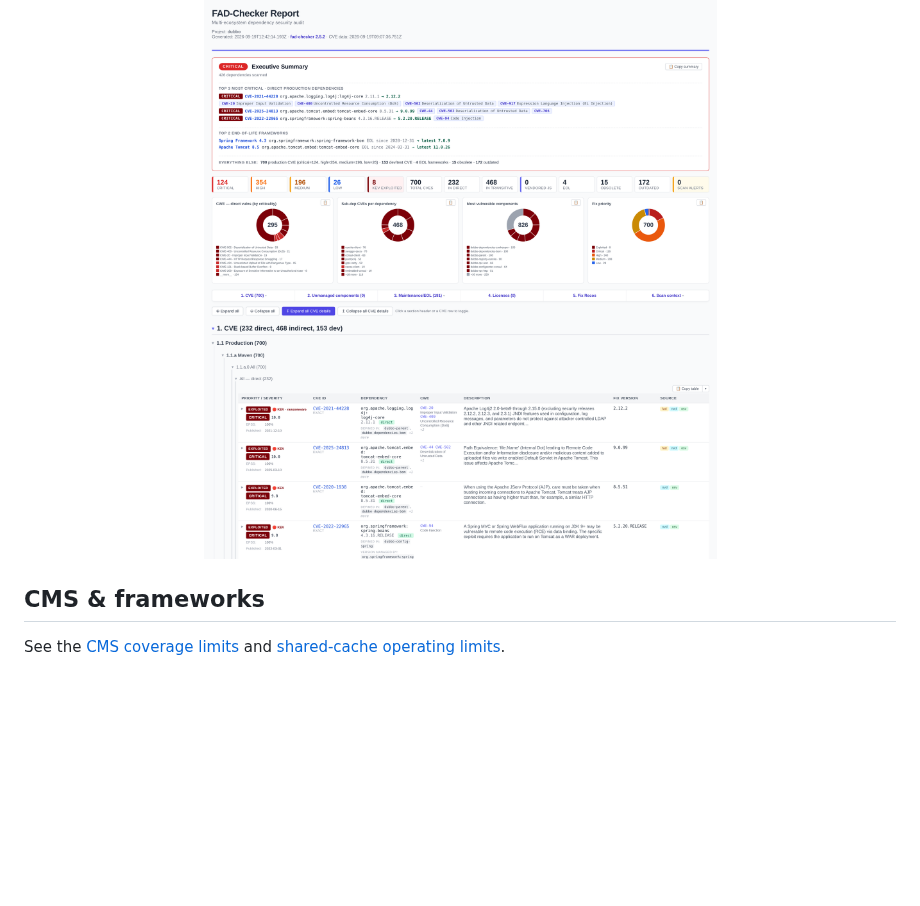
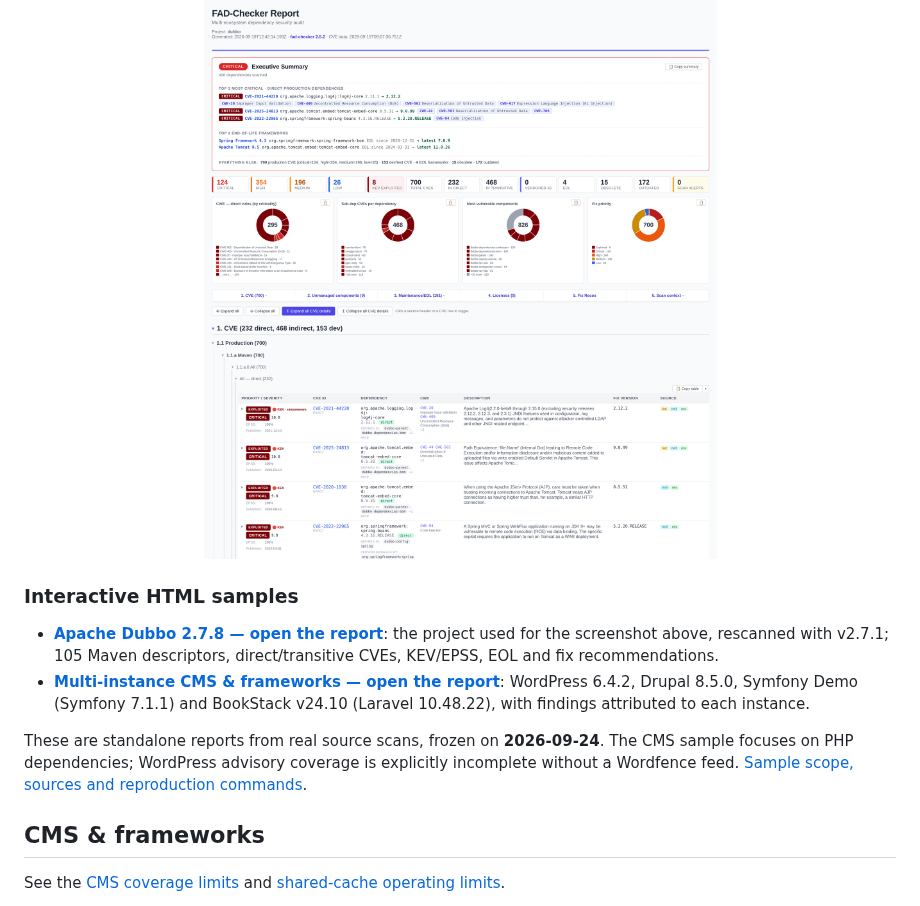
Before and after one commit to 9pings/fad-checker, a Markdown page: README.md, the part around the change. Rendered like a GitHub page; blank space fills up the shorter version.

Commit message:
^ readme

```diff
--- a/README.md
+++ b/README.md
@@ -148,6 +148,13 @@ The HTML report opens in any browser, contains every detail (CVSS vectors, refer
 
 <p align="center"><img src="docs/assets/report.png" alt="fad-checker HTML report; executive summary with severity tiles and a detailed CVE table with CWE, descriptions and fix versions" width="900"></p>
 
+### Interactive HTML samples
+
+- **[Apache Dubbo 2.7.8 — open the report](https://9pings.github.io/fad-checker/samples/dubbo.html)**: the project used for the screenshot above, rescanned with v2.7.1; 105 Maven descriptors, direct/transitive CVEs, KEV/EPSS, EOL and fix recommendations.
+- **[Multi-instance CMS & frameworks — open the report](https://9pings.github.io/fad-checker/samples/multi-cms-frameworks.html)**: WordPress 6.4.2, Drupal 8.5.0, Symfony Demo (Symfony 7.1.1) and BookStack v24.10 (Laravel 10.48.22), with findings attributed to each instance.
+
+These are standalone reports from real source scans, frozen on **2026-09-24**. The CMS sample focuses on PHP dependencies; WordPress advisory coverage is explicitly incomplete without a Wordfence feed. [Sample scope, sources and reproduction commands](docs/samples/README.md).
+
 ## CMS & frameworks
 
 See the [CMS coverage limits](docs/CMS-FRAMEWORKS.md#coverage-and-its-current-limits)
```
